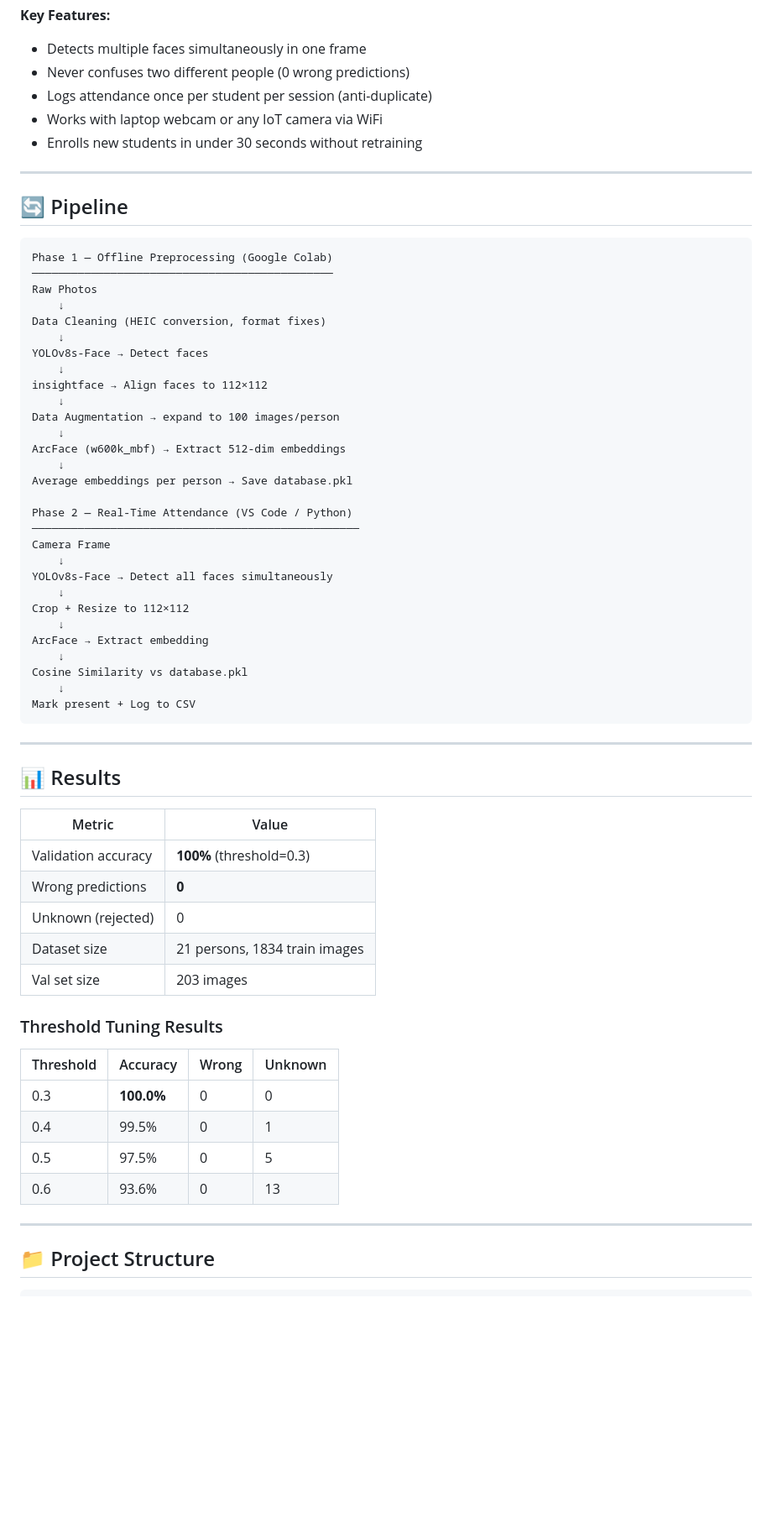
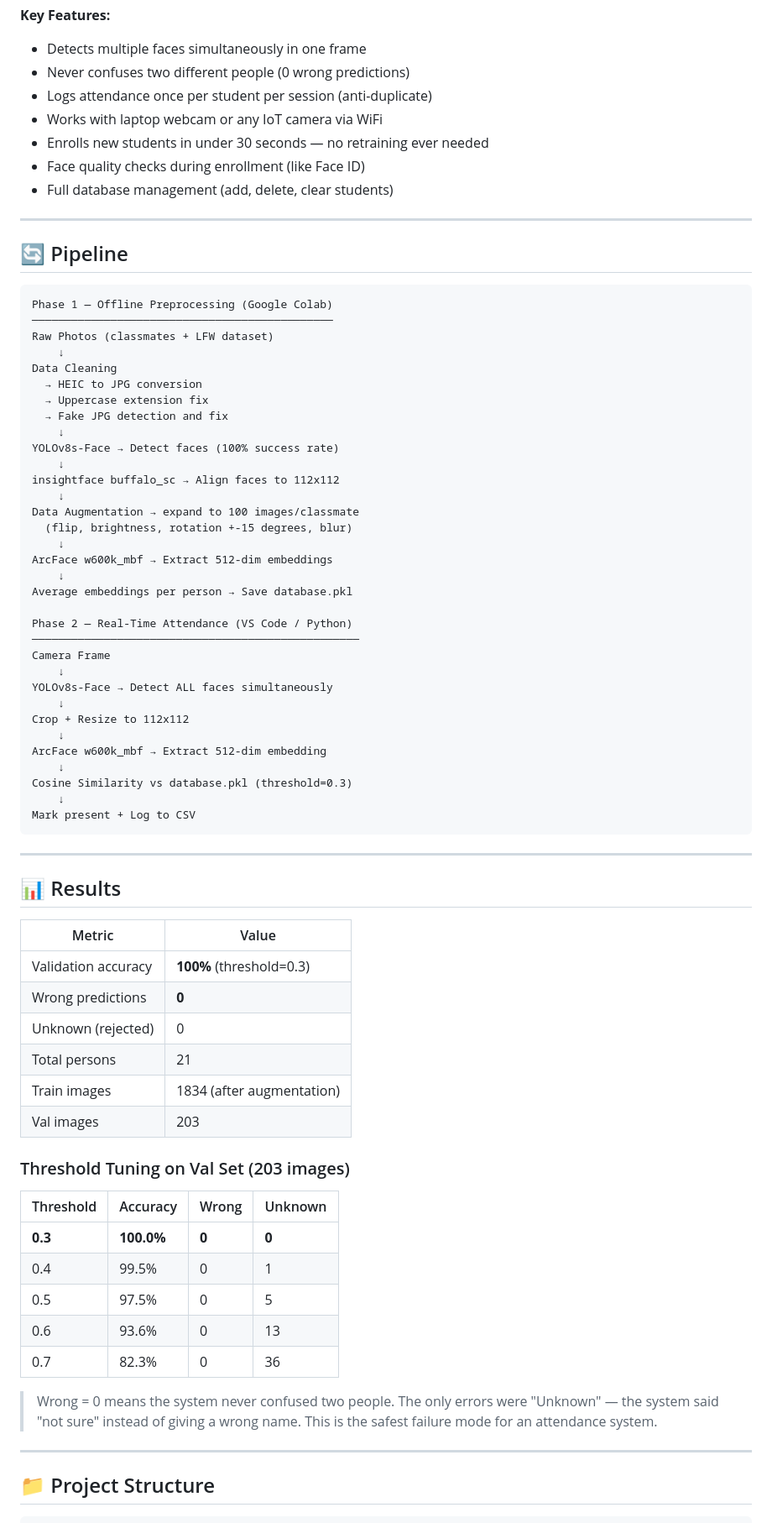
Before and after one commit to IslamAbdelslam/Smart-Attendance-System, a Markdown page: README.md, the part around one of its changes. Shown at 84% size. Rendered like a GitHub page; blank space fills up the shorter version.

````diff
--- a/README.md
+++ b/README.md
@@ -30,7 +30,9 @@ This system automatically marks student attendance using face recognition from a
 - Never confuses two different people (0 wrong predictions)
 - Logs attendance once per student per session (anti-duplicate)
 - Works with laptop webcam or any IoT camera via WiFi
-- Enrolls new students in under 30 seconds without retraining
+- Enrolls new students in under 30 seconds — no retraining ever needed
+- Face quality checks during enrollment (like Face ID)
+- Full database management (add, delete, clear students)
 
 ---
 
@@ -39,17 +41,21 @@ This system automatically marks student attendance using face recognition from a
 ```
 Phase 1 — Offline Preprocessing (Google Colab)
 ──────────────────────────────────────────────
-Raw Photos
+Raw Photos (classmates + LFW dataset)
     ↓
-Data Cleaning (HEIC conversion, format fixes)
+Data Cleaning
+  → HEIC to JPG conversion
+  → Uppercase extension fix
+  → Fake JPG detection and fix
     ↓
-YOLOv8s-Face → Detect faces
+YOLOv8s-Face → Detect faces (100% success rate)
     ↓
-insightface → Align faces to 112×112
+insightface buffalo_sc → Align faces to 112x112
     ↓
-Data Augmentation → expand to 100 images/person
+Data Augmentation → expand to 100 images/classmate
+  (flip, brightness, rotation +-15 degrees, blur)
     ↓
-ArcFace (w600k_mbf) → Extract 512-dim embeddings
+ArcFace w600k_mbf → Extract 512-dim embeddings
     ↓
 Average embeddings per person → Save database.pkl
 
@@ -57,13 +63,13 @@ Phase 2 — Real-Time Attendance (VS Code / Python)
 ──────────────────────────────────────────────────
 Camera Frame
     ↓
-YOLOv8s-Face → Detect all faces simultaneously
+YOLOv8s-Face → Detect ALL faces simultaneously
     ↓
-Crop + Resize to 112×112
+Crop + Resize to 112x112
     ↓
-ArcFace → Extract embedding
+ArcFace w600k_mbf → Extract 512-dim embedding
     ↓
-Cosine Similarity vs database.pkl
+Cosine Similarity vs database.pkl (threshold=0.3)
     ↓
 Mark present + Log to CSV
 ```
@@ -77,16 +83,21 @@ Mark present + Log to CSV
 | Validation accuracy | **100%** (threshold=0.3) |
 | Wrong predictions | **0** |
 | Unknown (rejected) | 0 |
-| Dataset size | 21 persons, 1834 train images |
-| Val set size | 203 images |
+| Total persons | 21 |
+| Train images | 1834 (after augmentation) |
+| Val images | 203 |
 
-### Threshold Tuning Results
+### Threshold Tuning on Val Set (203 images)
+
 | Threshold | Accuracy | Wrong | Unknown |
 |-----------|----------|-------|---------|
-| 0.3 | **100.0%** | 0 | 0 |
+| **0.3** | **100.0%** | **0** | **0** |
 | 0.4 | 99.5% | 0 | 1 |
 | 0.5 | 97.5% | 0 | 5 |
 | 0.6 | 93.6% | 0 | 13 |
+| 0.7 | 82.3% | 0 | 36 |
+
+> Wrong = 0 means the system never confused two people. The only errors were "Unknown" — the system said "not sure" instead of giving a wrong name. This is the safest failure mode for an attendance system.
 
 ---
 
````
Also changed, not shown: other parts of README.md (+134 -97 lines).
